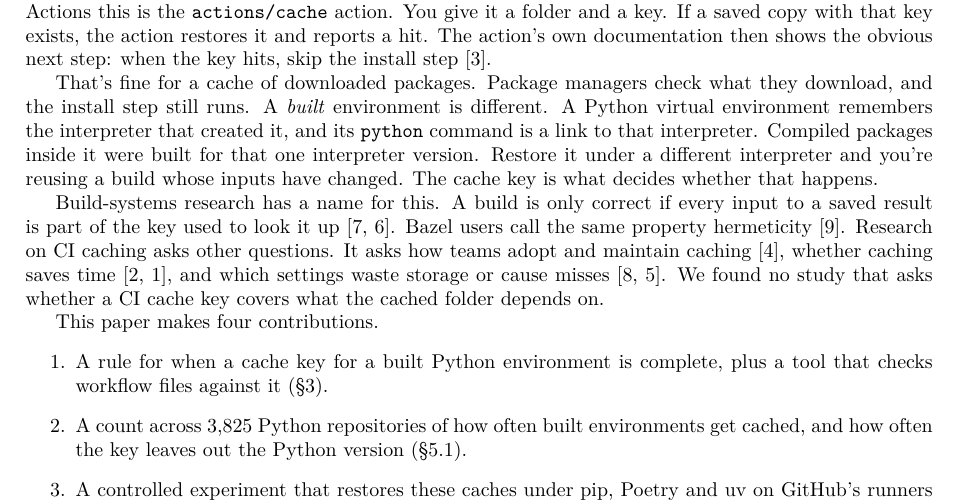
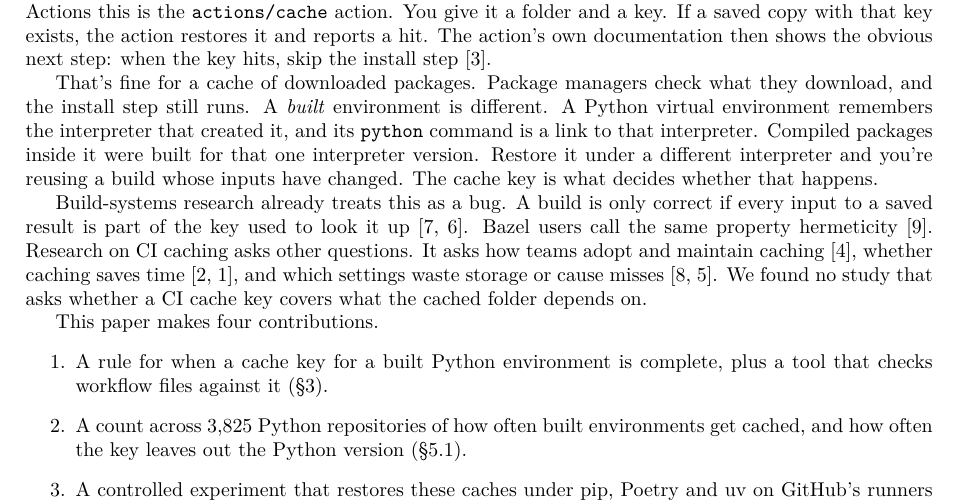
Before and after one commit to mark124/cache-key-soundness, a LaTeX paper (paper/main.tex): part of page 1 of 6, cut so that both start at the same text. Compiled offline with pdfLaTeX.

Commit message:
Intro: plainer lead-in to the build-systems paragraph

```diff
--- a/paper/main.tex
+++ b/paper/main.tex
@@ -61,7 +61,7 @@ packages inside it were built for that one interpreter version. Restore it
 under a different interpreter and you're reusing a build whose inputs have
 changed. The cache key is what decides whether that happens.
 
-Build-systems research has a name for this. A build is only correct if every
+Build-systems research already treats this as a bug. A build is only correct if every
 input to a saved result is part of the key used to look it
 up~\cite{mokhov2018build,licker2019incorrect}. Bazel users call the same
 property hermeticity~\cite{zheng2025hermeticity}. Research on CI caching asks
```
